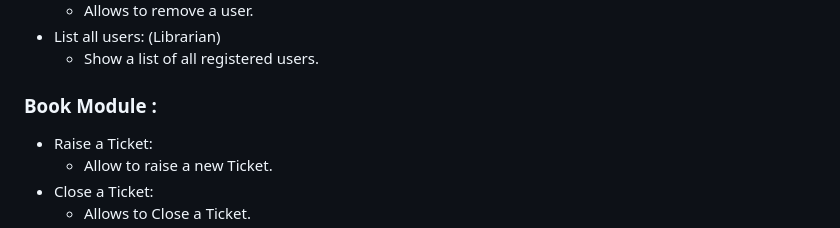
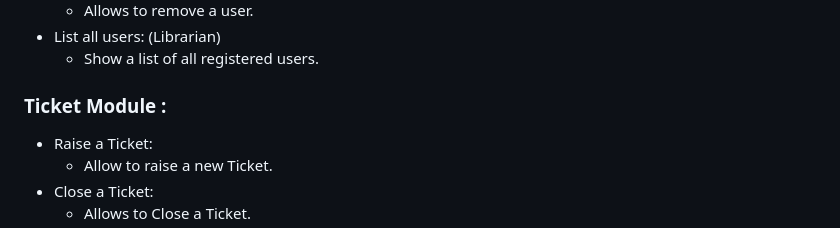
Before and after one commit to fssa-batch3/bhirahatees.periyasamy__corejava_project_2, a Markdown page: README.md, the part around the change. Drawn GitHub-style.

```diff
--- a/README.md
+++ b/README.md
@@ -107,7 +107,7 @@ Develop a Java-based help desk to address and resolve a wide range of issues tha
 - List all users: (Librarian)
     - Show a list of all registered users.
 
-### Book Module :
+### Ticket Module :
 
 - Raise a Ticket:
     - Allow to raise a new Ticket.
```
